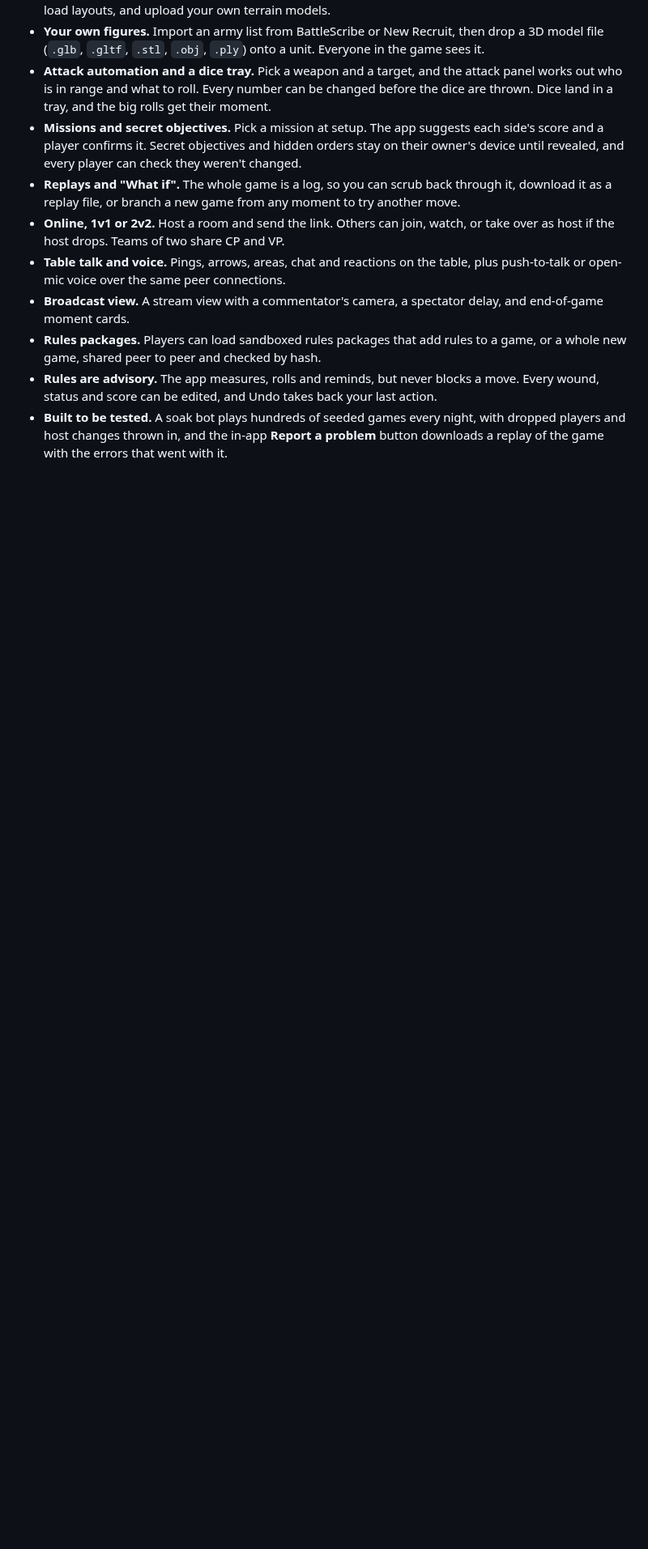
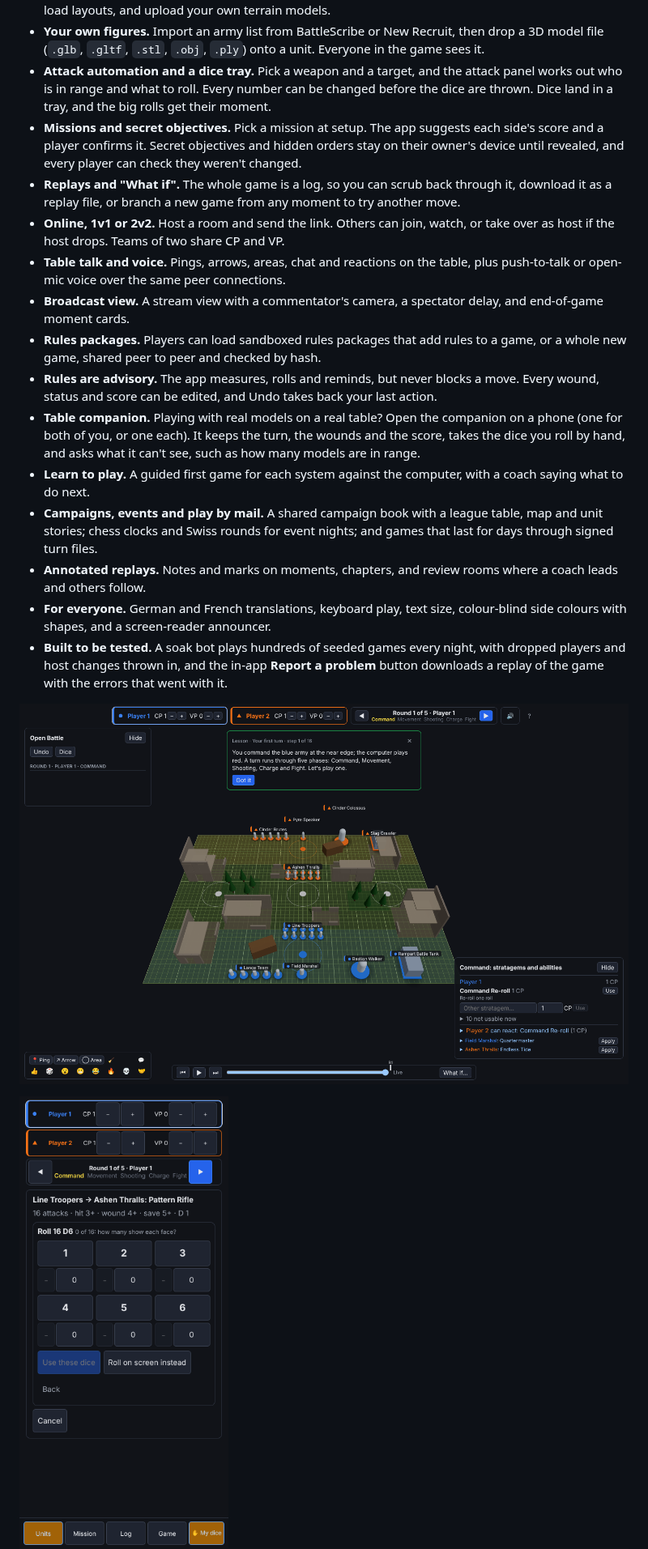
Before and after one commit to pwestling/Web40k, a Markdown page: README.md, the part around one of its changes. Shown at 81% size. Drawn GitHub-style; pictures changed too: docs/screenshots/companion.png (added), docs/screenshots/lesson.png (added); blank space fills up the shorter version.

```diff
--- a/README.md
+++ b/README.md
@@ -23,7 +23,16 @@ Players need only a browser. One player hosts, shares a link, and the browsers t
 - **Broadcast view.** A stream view with a commentator's camera, a spectator delay, and end-of-game moment cards.
 - **Rules packages.** Players can load sandboxed rules packages that add rules to a game, or a whole new game, shared peer to peer and checked by hash.
 - **Rules are advisory.** The app measures, rolls and reminds, but never blocks a move. Every wound, status and score can be edited, and Undo takes back your last action.
+- **Table companion.** Playing with real models on a real table? Open the companion on a phone (one for both of you, or one each). It keeps the turn, the wounds and the score, takes the dice you roll by hand, and asks what it can't see, such as how many models are in range.
+- **Learn to play.** A guided first game for each system against the computer, with a coach saying what to do next.
+- **Campaigns, events and play by mail.** A shared campaign book with a league table, map and unit stories; chess clocks and Swiss rounds for event nights; and games that last for days through signed turn files.
+- **Annotated replays.** Notes and marks on moments, chapters, and review rooms where a coach leads and others follow.
+- **For everyone.** German and French translations, keyboard play, text size, colour-blind side colours with shapes, and a screen-reader announcer.
 - **Built to be tested.** A soak bot plays hundreds of seeded games every night, with dropped players and host changes thrown in, and the in-app **Report a problem** button downloads a replay of the game with the errors that went with it.
+
+![A guided first game: the coach explains the turn](docs/screenshots/lesson.png)
+
+<img src="docs/screenshots/companion.png" width="300" alt="The table companion on a phone: typing in the faces of 16 real dice">
 
 ![Line of sight from a selected squad: green fully visible, yellow partly visible or in cover](docs/screenshots/line-of-sight.png)
 
```
Also changed, not shown: other parts of README.md (+5 -0 lines), CHANGELOG.md (added, +53 -0 lines), docs/screenshots/landing.png, 10 other files.
